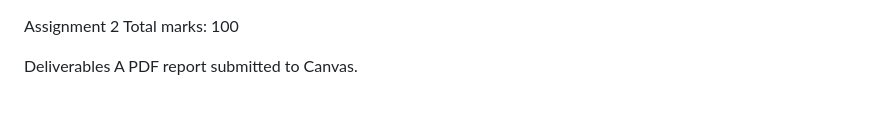
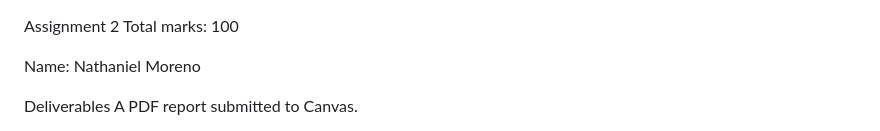
Before and after one commit to NateM03/CSC-317-Assignment-2, a Markdown page: README.md, the part around the change. GitHub-like rendering; blank space fills up the shorter version.

```diff
--- a/README.md
+++ b/README.md
@@ -1,5 +1,8 @@
 Assignment 2
 Total marks: 100
+
+
+Name: Nathaniel Moreno
 
 Deliverables
 A PDF report submitted to Canvas.
```
